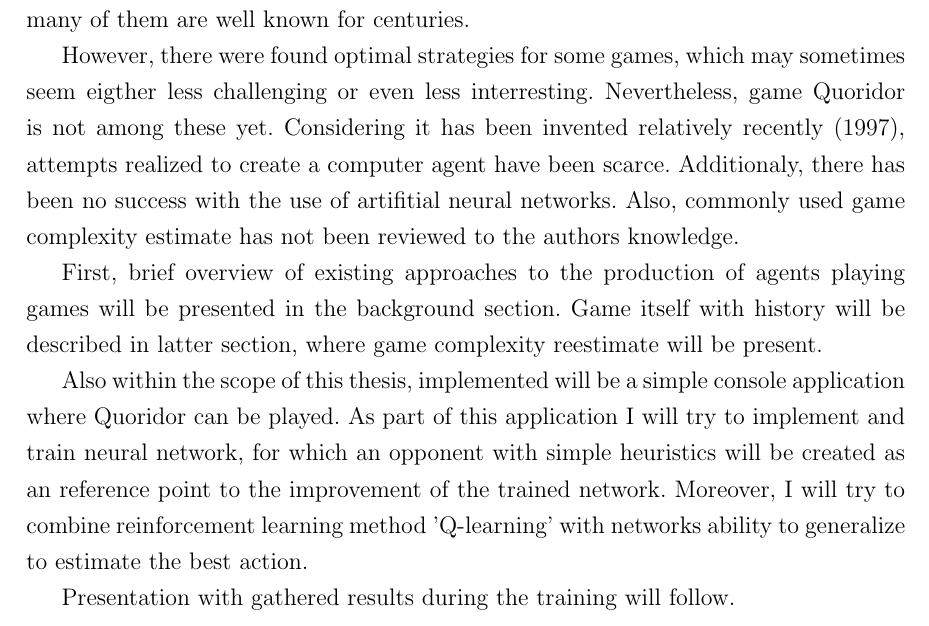
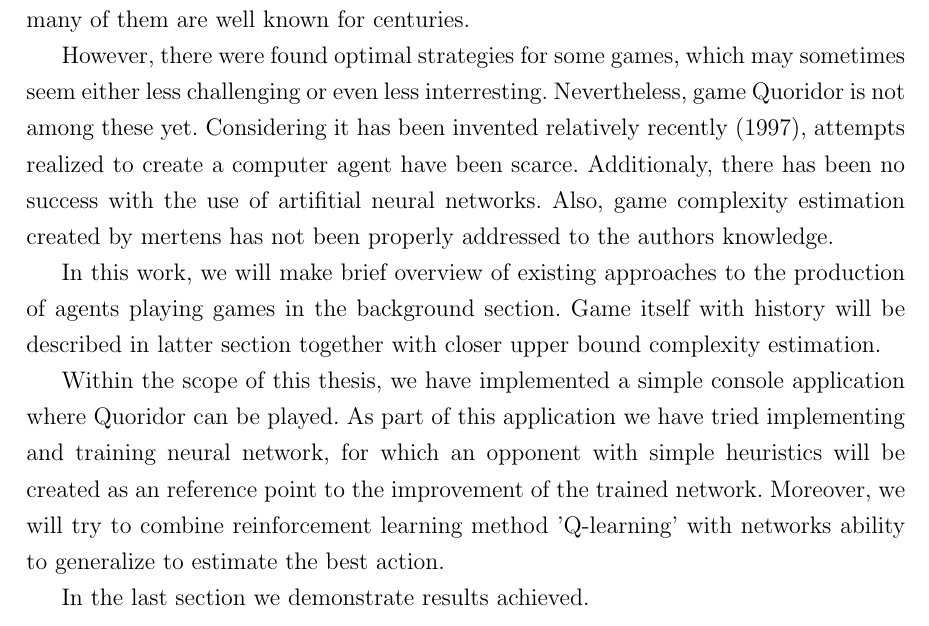
Before and after one commit to mrkvost/quoridor, a LaTeX thesis (thesis/document_src/main.tex, which reads thesis/document_src/01_introduction.tex): part of page 9 of 26, cut so that both start at the same text. Compiled offline with pdfLaTeX.

Commit message:
updated introduction

```diff
--- a/thesis/document_src/01_introduction.tex
+++ b/thesis/document_src/01_introduction.tex
@@ -15,25 +15,25 @@ There are variety of games where we can enhance our mental abilities and many
 of them are well known for centuries.
 
 However, there were found optimal strategies for some games, which may
-sometimes seem eigther less challenging or even less interresting.
+sometimes seem either less challenging or even less interresting.
 Nevertheless, game Quoridor is not among these yet.
 Considering it has been invented relatively recently (1997), attempts realized
 to create a computer agent have been scarce.
 Additionaly, there has been no success with the use of artifitial neural
-networks.  Also, commonly used game complexity estimate has not been reviewed
-to the authors knowledge.
+networks.  Also, game complexity estimation created by mertens has not been
+properly addressed to the authors knowledge.
 
-First, brief overview of existing approaches to the production of agents
-playing games will be presented in the background section.
-Game itself with history will be described in latter section, where game
-complexity reestimate will be present.
+In this work, we will make brief overview of existing approaches to the
+production of agents playing games in the background section.
+Game itself with history will be described in latter section together with
+closer upper bound complexity estimation.
 
-Also within the scope of this thesis, implemented will be a simple
+Within the scope of this thesis, we have implemented a simple
 console application where Quoridor can be played.
-As part of this application I will try to implement and train neural network,
-for which an opponent with simple heuristics will be created as an reference
-point to the improvement of the trained network.
-Moreover, I will try to combine reinforcement learning method 'Q-learning'
+As part of this application we have tried implementing and training neural
+network, for which an opponent with simple heuristics will be created as
+an reference point to the improvement of the trained network.
+Moreover, we will try to combine reinforcement learning method 'Q-learning'
 with networks ability to generalize to estimate the best action.
 
-Presentation with gathered results during the training will follow.
+In the last section we demonstrate results achieved.
```
